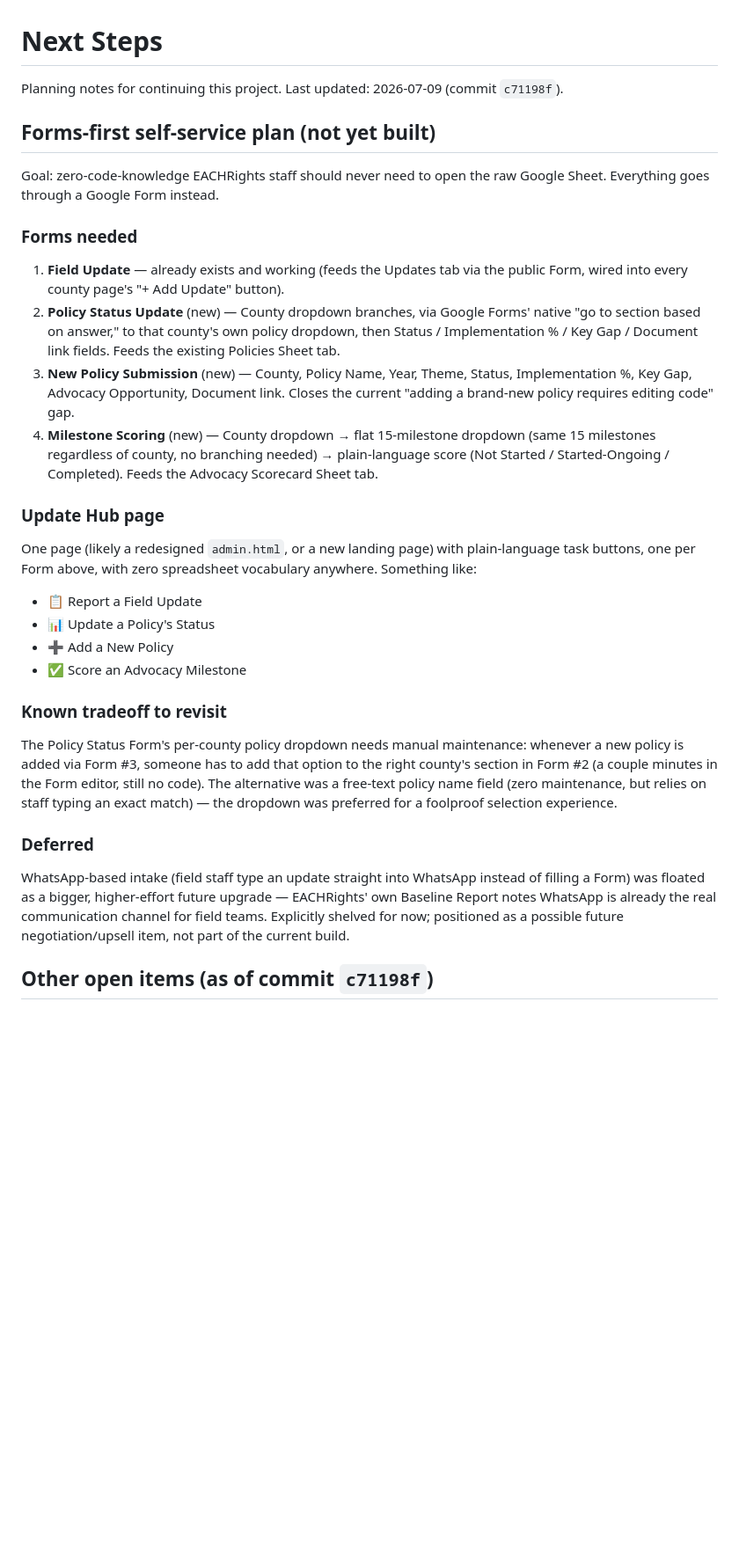
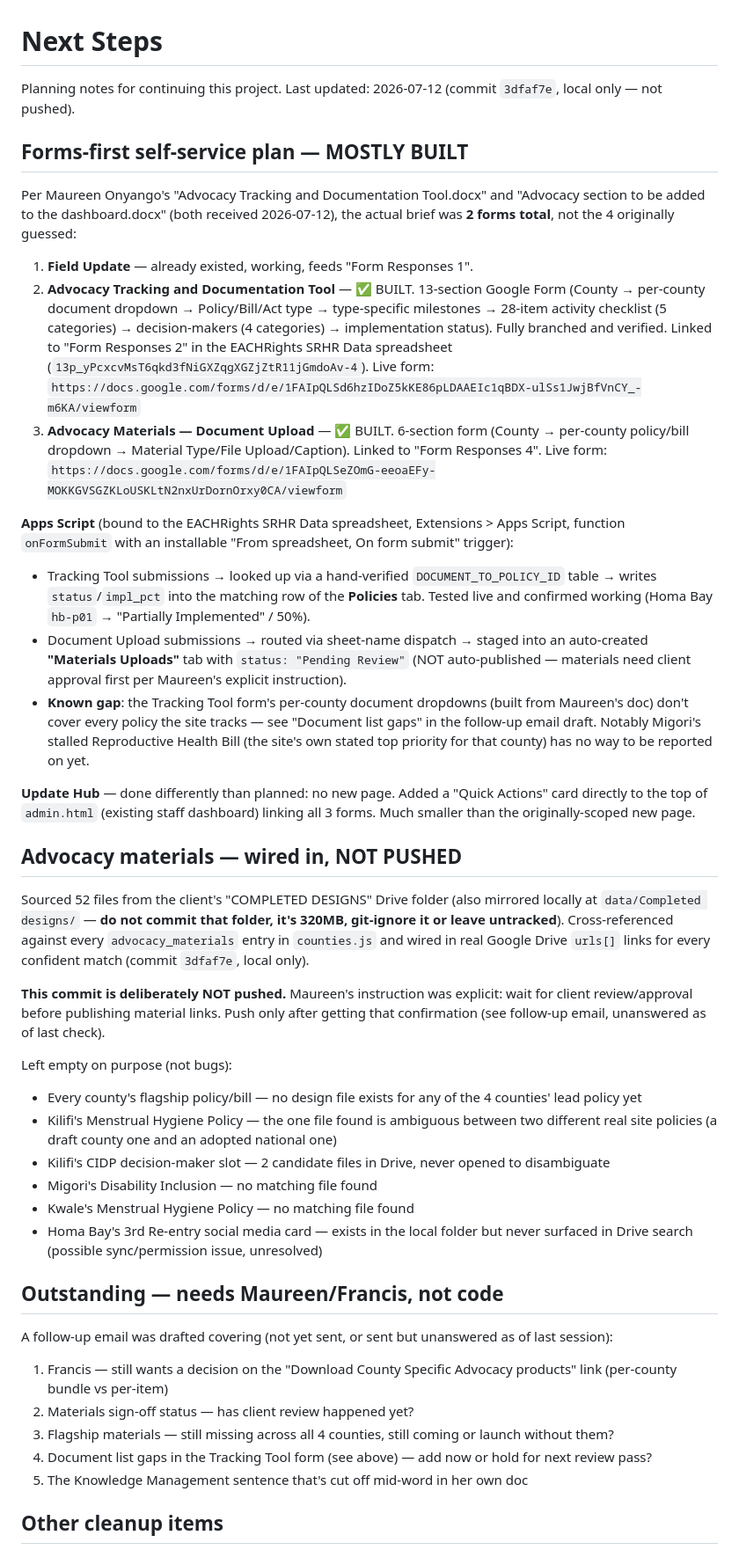
Before and after one commit to ThRiFt-BORG/srhr-dashboard, a Markdown page: NEXT_STEPS.md, the part around one of its changes. Shown at 88% size. GitHub-like rendering; blank space fills up the shorter version.

Commit message:
Update NEXT_STEPS.md with Forms-first build status and outstanding items

```diff
--- a/NEXT_STEPS.md
+++ b/NEXT_STEPS.md
@@ -1,34 +1,44 @@
 # Next Steps
 
-Planning notes for continuing this project. Last updated: 2026-07-09 (commit `c71198f`).
+Planning notes for continuing this project. Last updated: 2026-07-12 (commit `3dfaf7e`, local only — not pushed).
 
-## Forms-first self-service plan (not yet built)
+## Forms-first self-service plan — MOSTLY BUILT
 
-Goal: zero-code-knowledge EACHRights staff should never need to open the raw Google Sheet. Everything goes through a Google Form instead.
+Per Maureen Onyango's "Advocacy Tracking and Documentation Tool.docx" and "Advocacy section to be added to the dashboard.docx" (both received 2026-07-12), the actual brief was **2 forms total**, not the 4 originally guessed:
 
-### Forms needed
+1. **Field Update** — already existed, working, feeds "Form Responses 1".
+2. **Advocacy Tracking and Documentation Tool** — ✅ BUILT. 13-section Google Form (County → per-county document dropdown → Policy/Bill/Act type → type-specific milestones → 28-item activity checklist (5 categories) → decision-makers (4 categories) → implementation status). Fully branched and verified. Linked to "Form Responses 2" in the EACHRights SRHR Data spreadsheet (`13p_yPcxcvMsT6qkd3fNiGXZqgXGZjZtR11jGmdoAv-4`). Live form: `https://docs.google.com/forms/d/e/1FAIpQLSd6hzIDoZ5kKE86pLDAAEIc1qBDX-ulSs1JwjBfVnCY_-m6KA/viewform`
+3. **Advocacy Materials — Document Upload** — ✅ BUILT. 6-section form (County → per-county policy/bill dropdown → Material Type/File Upload/Caption). Linked to "Form Responses 4". Live form: `https://docs.google.com/forms/d/e/1FAIpQLSeZOmG-eeoaEFy-MOKKGVSGZKLoUSKLtN2nxUrDornOrxy0CA/viewform`
 
-1. **Field Update** — already exists and working (feeds the Updates tab via the public Form, wired into every county page's "+ Add Update" button).
-2. **Policy Status Update** (new) — County dropdown branches, via Google Forms' native "go to section based on answer," to that county's own policy dropdown, then Status / Implementation % / Key Gap / Document link fields. Feeds the existing Policies Sheet tab.
-3. **New Policy Submission** (new) — County, Policy Name, Year, Theme, Status, Implementation %, Key Gap, Advocacy Opportunity, Document link. Closes the current "adding a brand-new policy requires editing code" gap.
-4. **Milestone Scoring** (new) — County dropdown → flat 15-milestone dropdown (same 15 milestones regardless of county, no branching needed) → plain-language score (Not Started / Started-Ongoing / Completed). Feeds the Advocacy Scorecard Sheet tab.
+**Apps Script** (bound to the EACHRights SRHR Data spreadsheet, Extensions > Apps Script, function `onFormSubmit` with an installable "From spreadsheet, On form submit" trigger):
+- Tracking Tool submissions → looked up via a hand-verified `DOCUMENT_TO_POLICY_ID` table → writes `status`/`impl_pct` into the matching row of the **Policies** tab. Tested live and confirmed working (Homa Bay `hb-p01` → "Partially Implemented" / 50%).
+- Document Upload submissions → routed via sheet-name dispatch → staged into an auto-created **"Materials Uploads"** tab with `status: "Pending Review"` (NOT auto-published — materials need client approval first per Maureen's explicit instruction).
+- **Known gap**: the Tracking Tool form's per-county document dropdowns (built from Maureen's doc) don't cover every policy the site tracks — see "Document list gaps" in the follow-up email draft. Notably Migori's stalled Reproductive Health Bill (the site's own stated top priority for that county) has no way to be reported on yet.
 
-### Update Hub page
+**Update Hub** — done differently than planned: no new page. Added a "Quick Actions" card directly to the top of `admin.html` (existing staff dashboard) linking all 3 forms. Much smaller than the originally-scoped new page.
 
-One page (likely a redesigned `admin.html`, or a new landing page) with plain-language task buttons, one per Form above, with zero spreadsheet vocabulary anywhere. Something like:
+## Advocacy materials — wired in, NOT PUSHED
 
-- 📋 Report a Field Update
-- 📊 Update a Policy's Status
-- ➕ Add a New Policy
-- ✅ Score an Advocacy Milestone
+Sourced 52 files from the client's "COMPLETED DESIGNS" Drive folder (also mirrored locally at `data/Completed designs/` — **do not commit that folder, it's 320MB, git-ignore it or leave untracked**). Cross-referenced against every `advocacy_materials` entry in `counties.js` and wired in real Google Drive `urls[]` links for every confident match (commit `3dfaf7e`, local only).
 
-### Known tradeoff to revisit
+**This commit is deliberately NOT pushed.** Maureen's instruction was explicit: wait for client review/approval before publishing material links. Push only after getting that confirmation (see follow-up email, unanswered as of last check).
 
-The Policy Status Form's per-county policy dropdown needs manual maintenance: whenever a new policy is added via Form #3, someone has to add that option to the right county's section in Form #2 (a couple minutes in the Form editor, still no code). The alternative was a free-text policy name field (zero maintenance, but relies on staff typing an exact match) — the dropdown was preferred for a foolproof selection experience.
+Left empty on purpose (not bugs):
+- Every county's flagship policy/bill — no design file exists for any of the 4 counties' lead policy yet
+- Kilifi's Menstrual Hygiene Policy — the one file found is ambiguous between two different real site policies (a draft county one and an adopted national one)
+- Kilifi's CIDP decision-maker slot — 2 candidate files in Drive, never opened to disambiguate
+- Migori's Disability Inclusion — no matching file found
+- Kwale's Menstrual Hygiene Policy — no matching file found
+- Homa Bay's 3rd Re-entry social media card — exists in the local folder but never surfaced in Drive search (possible sync/permission issue, unresolved)
 
-### Deferred
+## Outstanding — needs Maureen/Francis, not code
 
-WhatsApp-based intake (field staff type an update straight into WhatsApp instead of filling a Form) was floated as a bigger, higher-effort future upgrade — EACHRights' own Baseline Report notes WhatsApp is already the real communication channel for field teams. Explicitly shelved for now; positioned as a possible future negotiation/upsell item, not part of the current build.
+A follow-up email was drafted covering (not yet sent, or sent but unanswered as of last session):
+1. Francis — still wants a decision on the "Download County Specific Advocacy products" link (per-county bundle vs per-item)
+2. Materials sign-off status — has client review happened yet?
+3. Flagship materials — still missing across all 4 counties, still coming or launch without them?
+4. Document list gaps in the Tracking Tool form (see above) — add now or hold for next review pass?
+5. The Knowledge Management sentence that's cut off mid-word in her own doc
 
-## Other open items (as of commit `c71198f`)
+## Other cleanup items
 
```
Also changed, not shown: other parts of NEXT_STEPS.md (+7 -7 lines).
